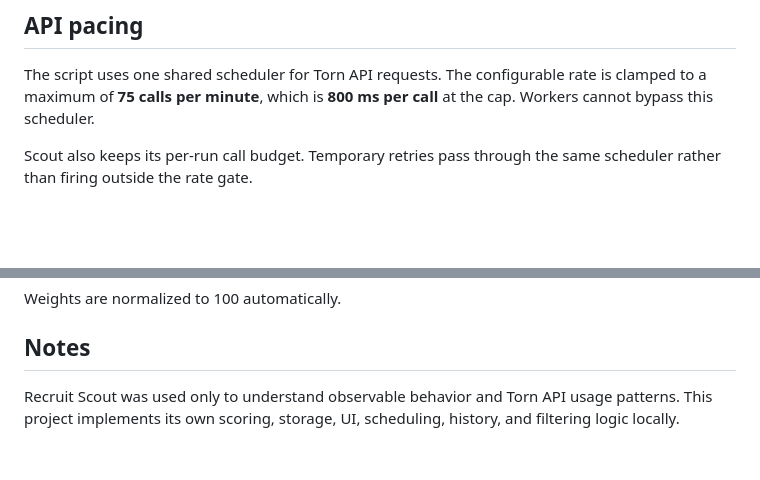
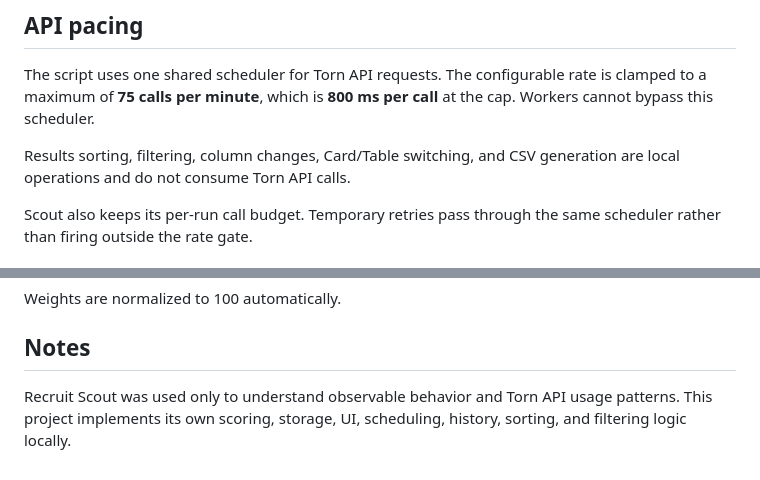
Before and after one commit to R4G3RUNN3R/Torn-Recruitment-Agency, a Markdown page: README.md, 2 parts joined by grey strips. Drawn GitHub-style; blank space fills up the shorter version.

```diff
--- a/README.md
+++ b/README.md
@@ -43,6 +65,8 @@ A Torn API key is stored only in the browser database used by the script. Recrui
 ## API pacing
 
 The script uses one shared scheduler for Torn API requests. The configurable rate is clamped to a maximum of **75 calls per minute**, which is **800 ms per call** at the cap. Workers cannot bypass this scheduler.
+
+Results sorting, filtering, column changes, Card/Table switching, and CSV generation are local operations and do not consume Torn API calls.
 
 Scout also keeps its per-run call budget. Temporary retries pass through the same scheduler rather than firing outside the rate gate.
 
@@ -66,4 +90,4 @@ Weights are normalized to 100 automatically.
 
 ## Notes
 
-Recruit Scout was used only to understand observable behavior and Torn API usage patterns. This project implements its own scoring, storage, UI, scheduling, history, and filtering logic locally.
+Recruit Scout was used only to understand observable behavior and Torn API usage patterns. This project implements its own scoring, storage, UI, scheduling, history, sorting, and filtering logic locally.
```
Also changed, not shown: other parts of README.md (+39 -17 lines).
